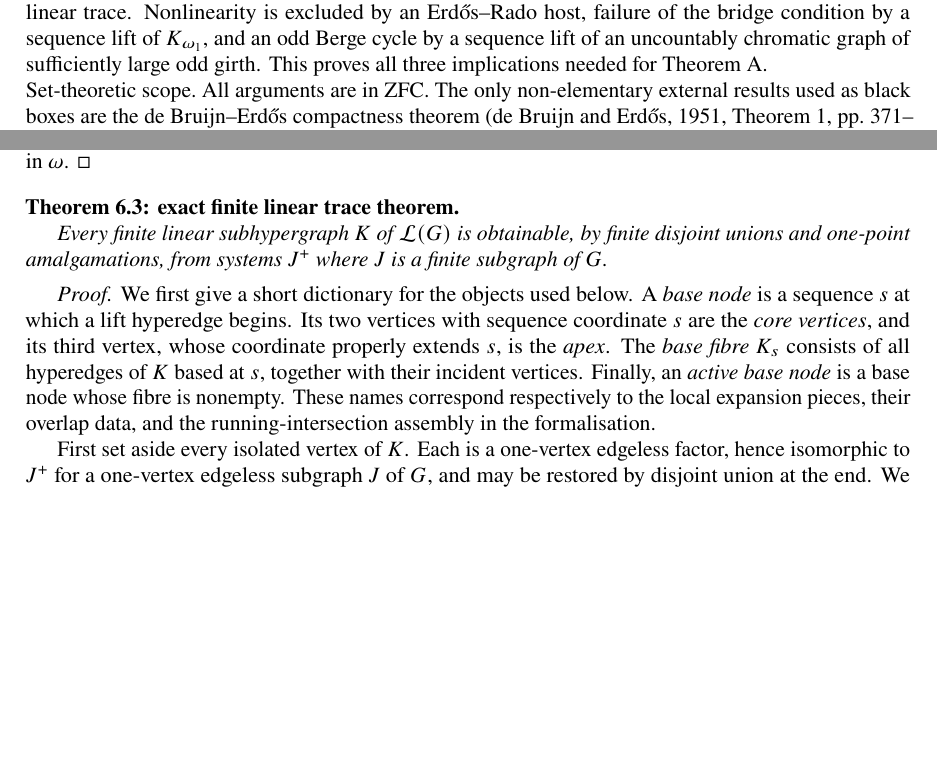
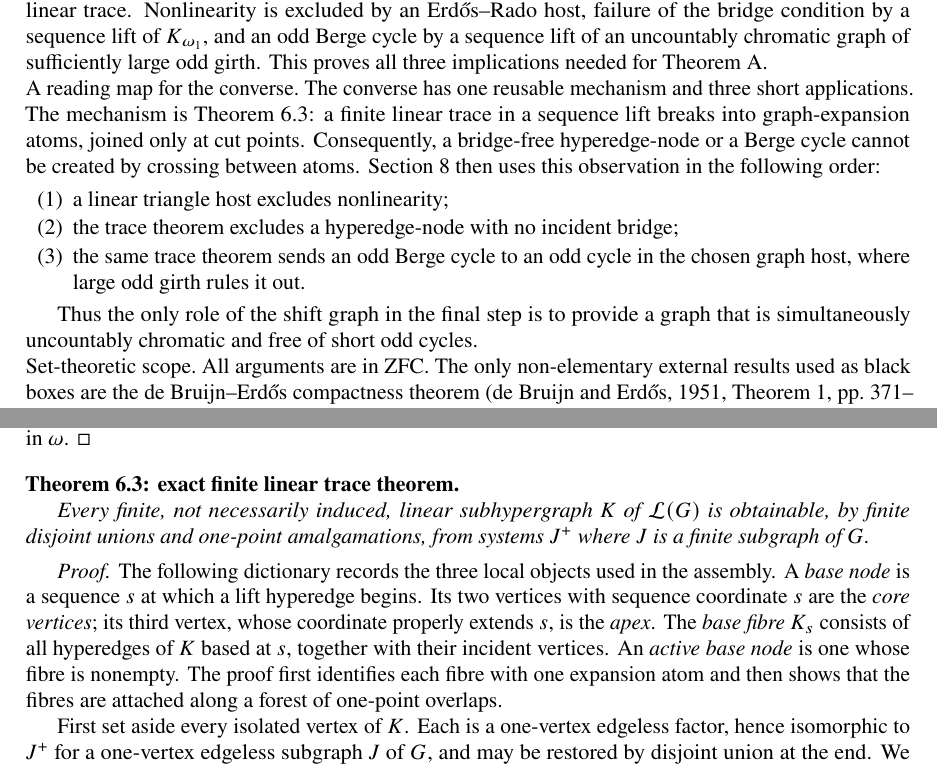
Before and after one commit to SamPetkov/Erdos593, a LaTeX paper (erdos593_obligatory_triple_systems.tex): two parts of pages 2 and 12 of 18, joined at a grey line, cut so that both start at the same text, the shorter picture padded with empty space. Compiled offline with pdfLaTeX.

Commit message:
Clarify trace proof and shift obstruction

```diff
--- a/erdos593_obligatory_triple_systems.tex
+++ b/erdos593_obligatory_triple_systems.tex
@@ -136,6 +136,23 @@ used in the proof.
 The positive direction has two parts. Section~3 proves directly that the private-vertex expansion of every finite bipartite graph is obligatory; Section~4 proves closure under disjoint unions and one-point amalgamations. Section~5 identifies the constructive class with the intrinsic Levi-graph conditions by deleting the Levi bridges and reassembling the resulting pieces along a quotient forest.
 
 For the converse, Sections~6--8 construct explicit avoidance hosts. A one-apex sequence lift transfers uncountable chromatic number from a graph to a triple system while rigidly controlling every finite linear trace. Nonlinearity is excluded by an Erd\H{o}s--Rado host, failure of the bridge condition by a sequence lift of \(K_{\omega_1}\), and an odd Berge cycle by a sequence lift of an uncountably chromatic graph of sufficiently large odd girth. This proves all three implications needed for Theorem~A.
+
+\paragraph{A reading map for the converse.}
+The converse has one reusable mechanism and three short applications.  The
+mechanism is Theorem~6.3: a finite linear trace in a sequence lift breaks
+into graph-expansion atoms, joined only at cut points.  Consequently, a
+bridge-free hyperedge-node or a Berge cycle cannot be created by crossing
+between atoms.  Section~8 then uses this observation in the following order:
+
+\begin{enumerate}
+\item a linear triangle host excludes nonlinearity;
+\item the trace theorem excludes a hyperedge-node with no incident bridge;
+\item the same trace theorem sends an odd Berge cycle to an odd cycle in the
+chosen graph host, where large odd girth rules it out.
+\end{enumerate}
+
+Thus the only role of the shift graph in the final step is to provide a graph
+that is simultaneously uncountably chromatic and free of short odd cycles.
 
 \paragraph{Set-theoretic scope.}
 All arguments are in ZFC. The only non-elementary external results used as
@@ -768,18 +785,21 @@ is a monochromatic hyperedge. Therefore the colours \(k_{s_\alpha}\), \(\alpha<\
 \label{theorem-6.3-exact-finite-linear-trace-theorem}
 \begin{theorembox}{Theorem 6.3: exact finite linear trace theorem}
 
-Every finite linear subhypergraph \(K\) of \(\mathcal L(G)\) is obtainable, by finite disjoint unions and one-point amalgamations, from systems \(J^+\) where \(J\) is a finite subgraph of \(G\).
+Every finite, not necessarily induced, linear subhypergraph \(K\) of
+\(\mathcal L(G)\) is obtainable, by finite disjoint unions and one-point
+amalgamations, from systems \(J^+\) where \(J\) is a finite subgraph of
+\(G\).
 
 \end{theorembox}
-\textit{Proof.} We first give a short dictionary for the objects used below.
-A \emph{base node} is a sequence \(s\) at which a lift hyperedge begins.  Its
-two vertices with sequence coordinate \(s\) are the \emph{core vertices}, and
-its third vertex, whose coordinate properly extends \(s\), is the
-\emph{apex}.  The \emph{base fibre} \(K_s\) consists of all hyperedges of
-\(K\) based at \(s\), together with their incident vertices.  Finally, an
-\emph{active base node} is a base node whose fibre is nonempty.  These names
-correspond respectively to the local expansion pieces, their overlap data,
-and the running-intersection assembly in the formalisation.
+\textit{Proof.} The following dictionary records the three local objects used
+in the assembly.  A \emph{base node} is a sequence \(s\) at which a lift
+hyperedge begins.  Its two vertices with sequence coordinate \(s\) are the
+\emph{core vertices}; its third vertex, whose coordinate properly extends
+\(s\), is the \emph{apex}.  The \emph{base fibre} \(K_s\) consists of all
+hyperedges of \(K\) based at \(s\), together with their incident vertices.
+An \emph{active base node} is one whose fibre is nonempty.  The proof first
+identifies each fibre with one expansion atom and then shows that the fibres
+are attached along a forest of one-point overlaps.
 
 First set aside every isolated vertex of \(K\). Each is a one-vertex
 edgeless factor, hence isomorphic to \(J^+\) for a one-vertex edgeless
```
Also changed, not shown: erdos593_obligatory_triple_systems.tex (30 more changed lines), 2 other files.
